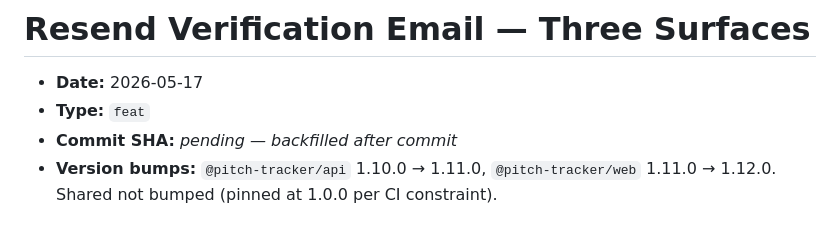
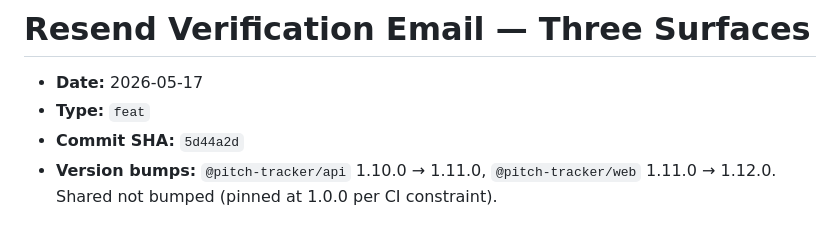
Before and after one commit to etnalov07/pitch_tracker, a Markdown page: docs/changes/2026-05-17-resend-verification.md, the part around the change. GitHub-like rendering.

```diff
--- a/docs/changes/2026-05-17-resend-verification.md
+++ b/docs/changes/2026-05-17-resend-verification.md
@@ -2,7 +2,7 @@
 
 - **Date:** 2026-05-17
 - **Type:** `feat`
-- **Commit SHA:** _pending — backfilled after commit_
+- **Commit SHA:** `5d44a2d`
 - **Version bumps:** `@pitch-tracker/api` 1.10.0 → 1.11.0, `@pitch-tracker/web` 1.11.0 → 1.12.0. Shared not bumped (pinned at 1.0.0 per CI constraint).
 
 ## Context
```
Also changed, not shown: docs/changes/README.md (+1 -1 lines).
